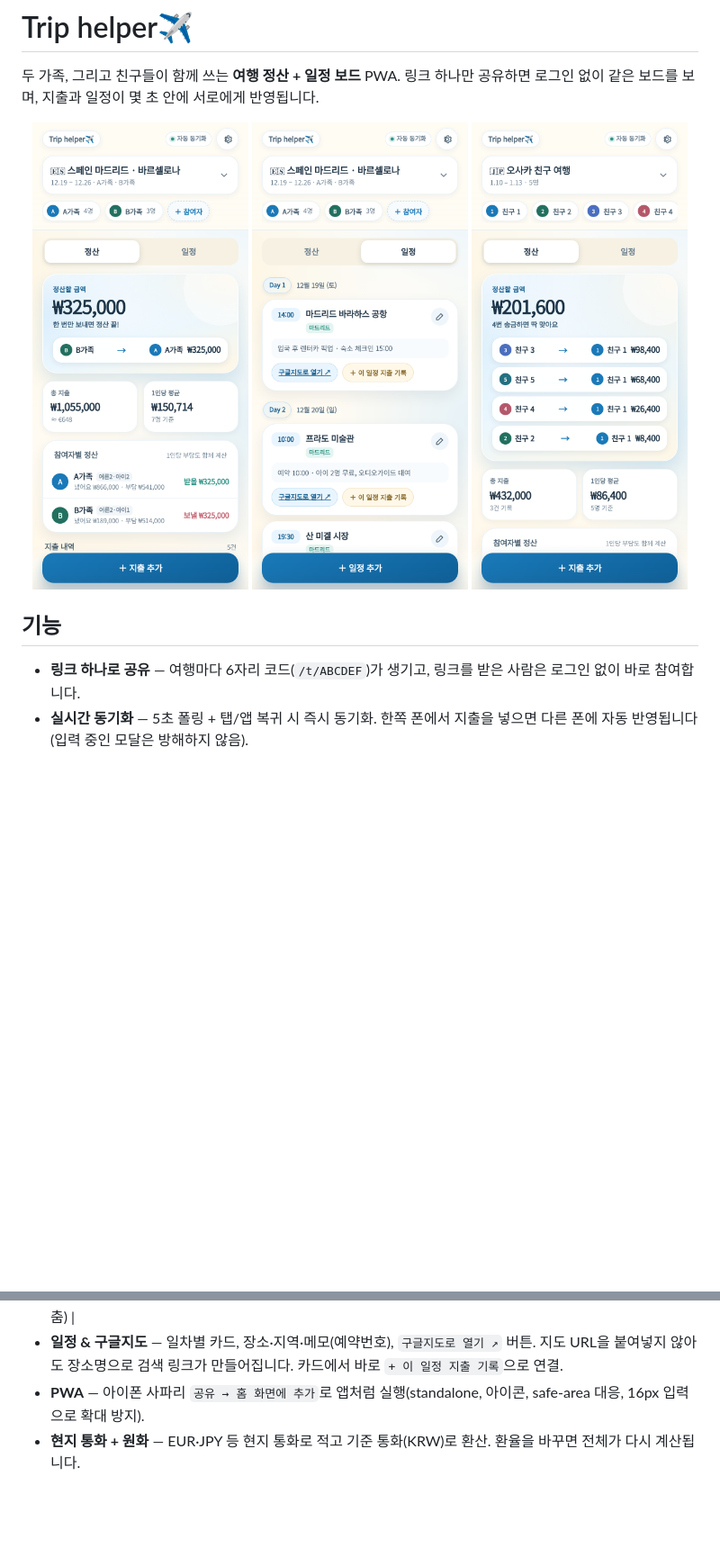
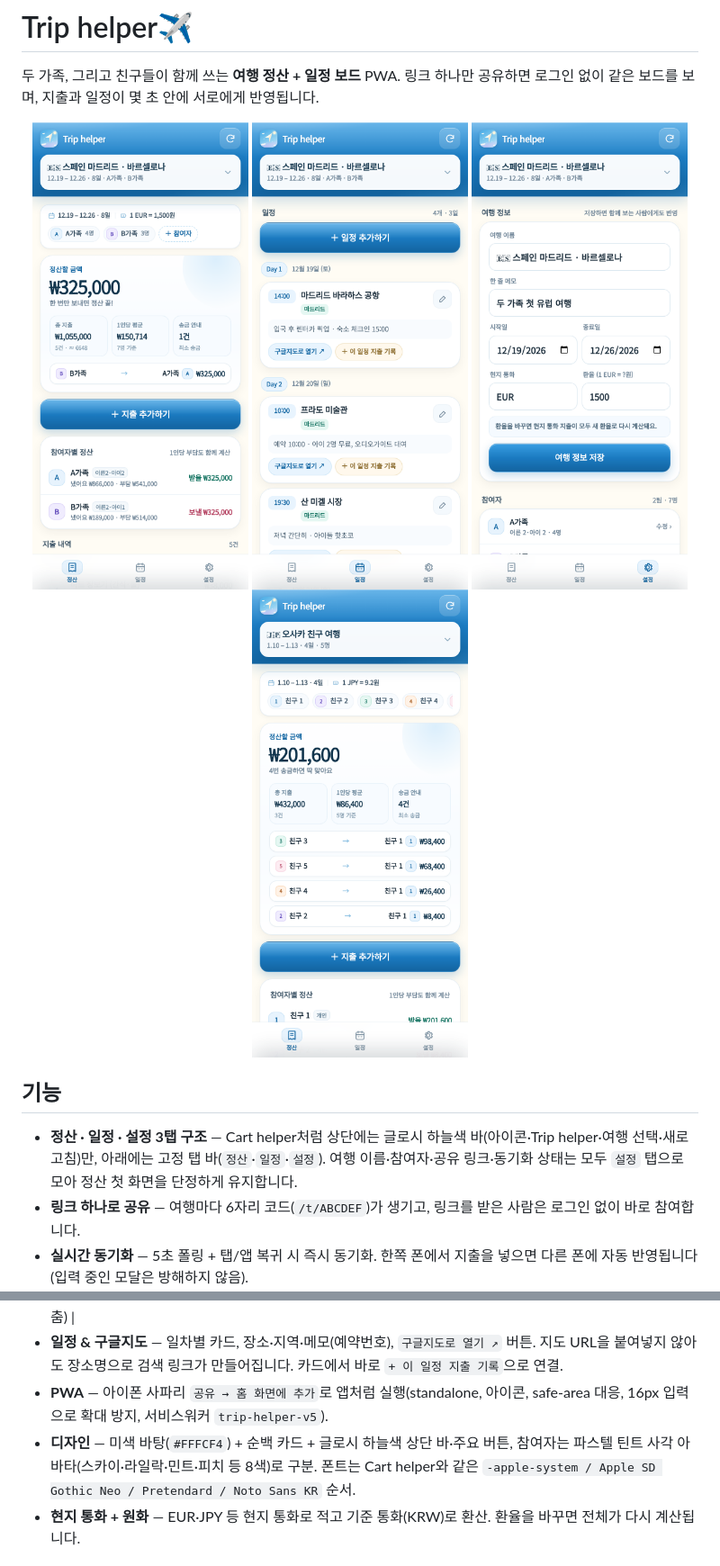
Before and after one commit to yoonyoon0117-crypto/triphelper, a Markdown page: README.md, 2 parts joined by grey strips. Shown at 90% size. Drawn GitHub-style; pictures changed too: docs/screenshots/01-settle.png, docs/screenshots/03-plan.png, docs/screenshots/05-settings.png (added); blank space fills up the shorter version.

```diff
--- a/README.md
+++ b/README.md
@@ -6,11 +6,13 @@
 <p align="center">
   <img src="docs/screenshots/01-settle.png" width="240" alt="정산 탭" />
   <img src="docs/screenshots/03-plan.png" width="240" alt="일정 탭" />
+  <img src="docs/screenshots/05-settings.png" width="240" alt="설정 탭" />
   <img src="docs/screenshots/10-friends.png" width="240" alt="친구 5명 정산" />
 </p>
 
 ## 기능
 
+- **정산 · 일정 · 설정 3탭 구조** — Cart helper처럼 상단에는 글로시 하늘색 바(아이콘·Trip helper·여행 선택·새로고침)만, 아래에는 고정 탭 바(`정산`·`일정`·`설정`). 여행 이름·참여자·공유 링크·동기화 상태는 모두 `설정` 탭으로 모아 정산 첫 화면을 단정하게 유지합니다.
 - **링크 하나로 공유** — 여행마다 6자리 코드(`/t/ABCDEF`)가 생기고, 링크를 받은 사람은 로그인 없이 바로 참여합니다.
 - **실시간 동기화** — 5초 폴링 + 탭/앱 복귀 시 즉시 동기화. 한쪽 폰에서 지출을 넣으면 다른 폰에 자동 반영됩니다(입력 중인 모달은 방해하지 않음).
 - **멀티 여행** — 스페인 여행, 다음 여행을 각각 만들어 전환. 여행별 이름·기간·현지 통화·환율을 관리합니다.
@@ -25,7 +27,8 @@
   | 선택한 사람끼리 | 택시·커피처럼 같이 쓴 사람만 체크해 1/N |
   | 직접 금액 입력 | 사람마다 낼 금액을 직접 지정 (합계가 다르면 비율로 맞춤) |
 - **일정 & 구글지도** — 일차별 카드, 장소·지역·메모(예약번호), `구글지도로 열기 ↗` 버튼. 지도 URL을 붙여넣지 않아도 장소명으로 검색 링크가 만들어집니다. 카드에서 바로 `+ 이 일정 지출 기록`으로 연결.
-- **PWA** — 아이폰 사파리 `공유 → 홈 화면에 추가`로 앱처럼 실행(standalone, 아이콘, safe-area 대응, 16px 입력으로 확대 방지).
+- **PWA** — 아이폰 사파리 `공유 → 홈 화면에 추가`로 앱처럼 실행(standalone, 아이콘, safe-area 대응, 16px 입력으로 확대 방지, 서비스워커 `trip-helper-v5`).
+- **디자인** — 미색 바탕(`#FFFCF4`) + 순백 카드 + 글로시 하늘색 상단 바·주요 버튼, 참여자는 파스텔 틴트 사각 아바타(스카이·라일락·민트·피치 등 8색)로 구분. 폰트는 Cart helper와 같은 `-apple-system / Apple SD Gothic Neo / Pretendard / Noto Sans KR` 순서.
 - **현지 통화 + 원화** — EUR·JPY 등 현지 통화로 적고 기준 통화(KRW)로 환산. 환율을 바꾸면 전체가 다시 계산됩니다.
 
 ## 빠르게 실행
```
Also changed, not shown: other parts of README.md (+2 -2 lines), 6 other files.
